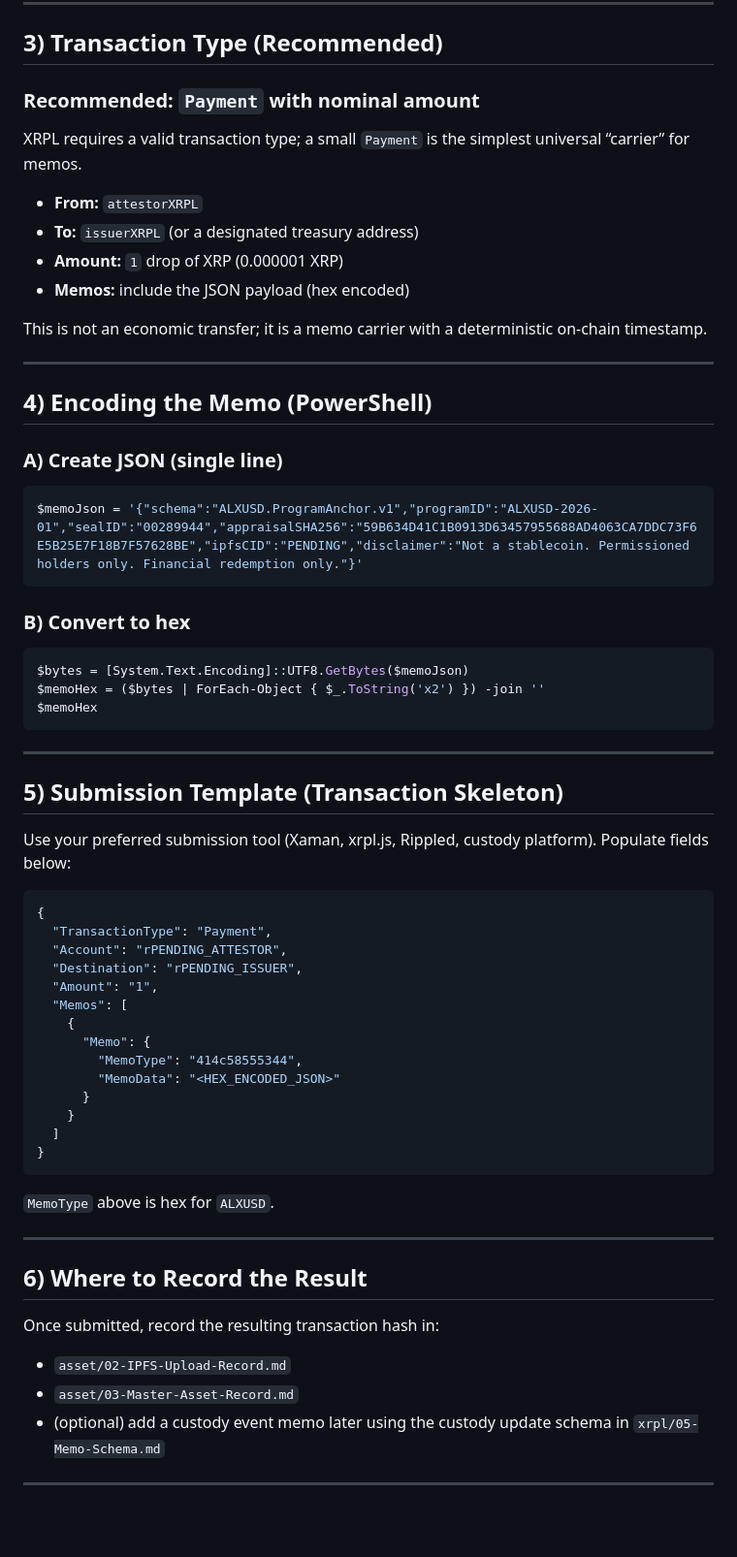
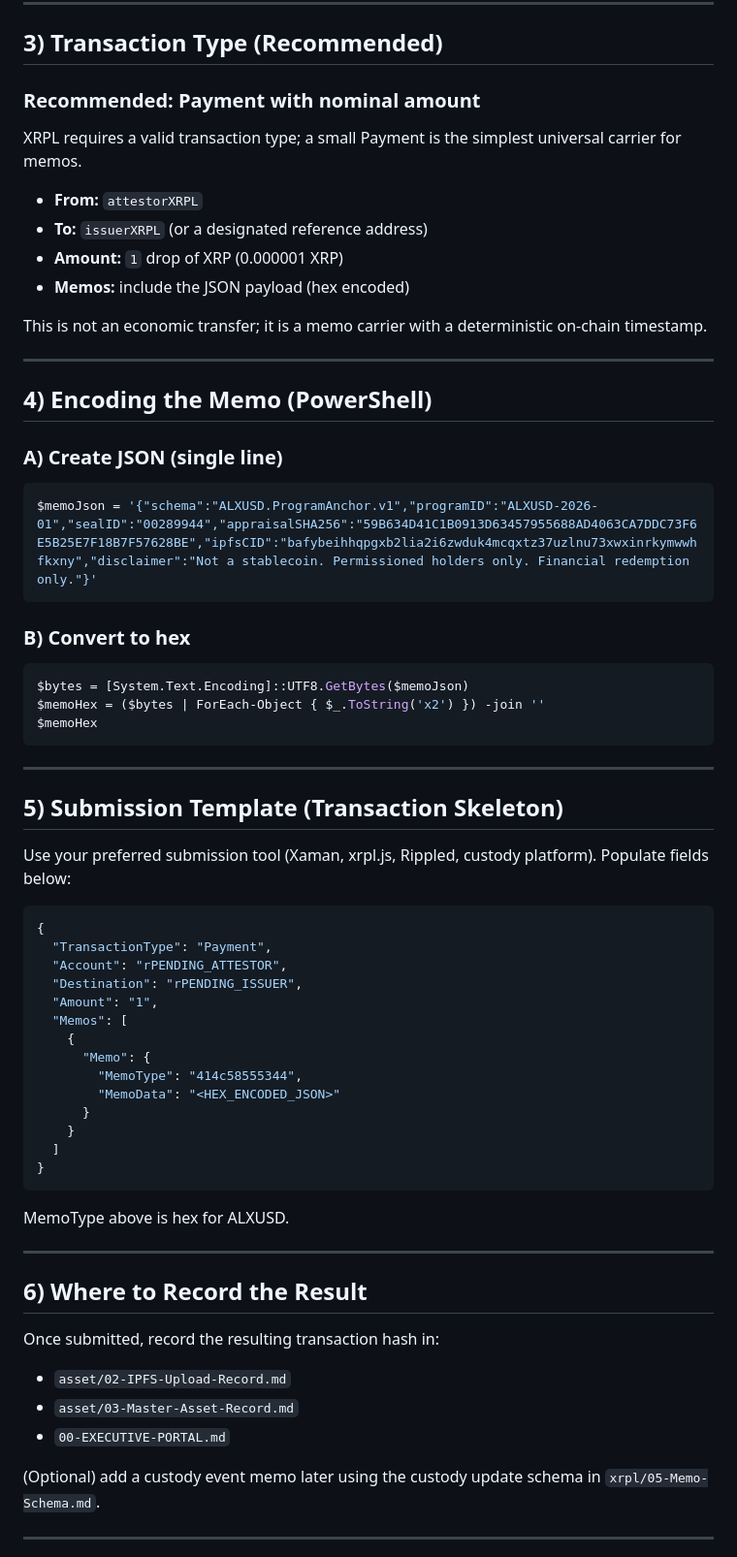
Before and after one commit to Y3KDigital/axlusd, a Markdown page: xrpl/07-Attestation-Transaction-Template.md, the part around one of its changes. Shown at 97% size. Drawn GitHub-style; blank space fills up the shorter version.

````diff
--- a/xrpl/07-Attestation-Transaction-Template.md
+++ b/xrpl/07-Attestation-Transaction-Template.md
@@ -39,11 +92,12 @@ Recommended minimal attestation payload (keep short):
 
 ## 3) Transaction Type (Recommended)
 
-### Recommended: `Payment` with nominal amount
-XRPL requires a valid transaction type; a small `Payment` is the simplest universal “carrier” for memos.
+### Recommended: Payment with nominal amount
+
+XRPL requires a valid transaction type; a small Payment is the simplest universal carrier for memos.
 
 - **From:** `attestorXRPL`
-- **To:** `issuerXRPL` (or a designated treasury address)
+- **To:** `issuerXRPL` (or a designated reference address)
 - **Amount:** `1` drop of XRP (0.000001 XRP)
 - **Memos:** include the JSON payload (hex encoded)
 
@@ -56,7 +110,7 @@ This is not an economic transfer; it is a memo carrier with a deterministic on-c
 ### A) Create JSON (single line)
 
 ```powershell
-$memoJson = '{"schema":"ALXUSD.ProgramAnchor.v1","programID":"ALXUSD-2026-01","sealID":"00289944","appraisalSHA256":"59B634D41C1B0913D63457955688AD4063CA7DDC73F6E5B25E7F18B7F57628BE","ipfsCID":"PENDING","disclaimer":"Not a stablecoin. Permissioned holders only. Financial redemption only."}'
+$memoJson = '{"schema":"ALXUSD.ProgramAnchor.v1","programID":"ALXUSD-2026-01","sealID":"00289944","appraisalSHA256":"59B634D41C1B0913D63457955688AD4063CA7DDC73F6E5B25E7F18B7F57628BE","ipfsCID":"bafybeihhqpgxb2lia2i6zwduk4mcqxtz37uzlnu73xwxinrkymwwhfkxny","disclaimer":"Not a stablecoin. Permissioned holders only. Financial redemption only."}'
 ```
 
 ### B) Convert to hex
@@ -71,7 +125,8 @@ $memoHex
 
 ## 5) Submission Template (Transaction Skeleton)
 
-Use your preferred submission tool (Xaman, xrpl.js, Rippled, custody platform). Populate fields below:
+Use your preferred submission tool (Xaman, xrpl.js, Rippled, custody platform).
+Populate fields below:
 
 ```json
 {
@@ -90,7 +145,7 @@ Use your preferred submission tool (Xaman, xrpl.js, Rippled, custody platform).
 }
 ```
 
-`MemoType` above is hex for `ALXUSD`.
+MemoType above is hex for ALXUSD.
 
 ---
 
@@ -99,7 +154,9 @@ Use your preferred submission tool (Xaman, xrpl.js, Rippled, custody platform).
 Once submitted, record the resulting transaction hash in:
 - `asset/02-IPFS-Upload-Record.md`
 - `asset/03-Master-Asset-Record.md`
-- (optional) add a custody event memo later using the custody update schema in `xrpl/05-Memo-Schema.md`
+- `00-EXECUTIVE-PORTAL.md`
+
+(Optional) add a custody event memo later using the custody update schema in `xrpl/05-Memo-Schema.md`.
 
 ---
 
````
Also changed, not shown: other parts of xrpl/07-Attestation-Transaction-Template.md (+57 -4 lines).
